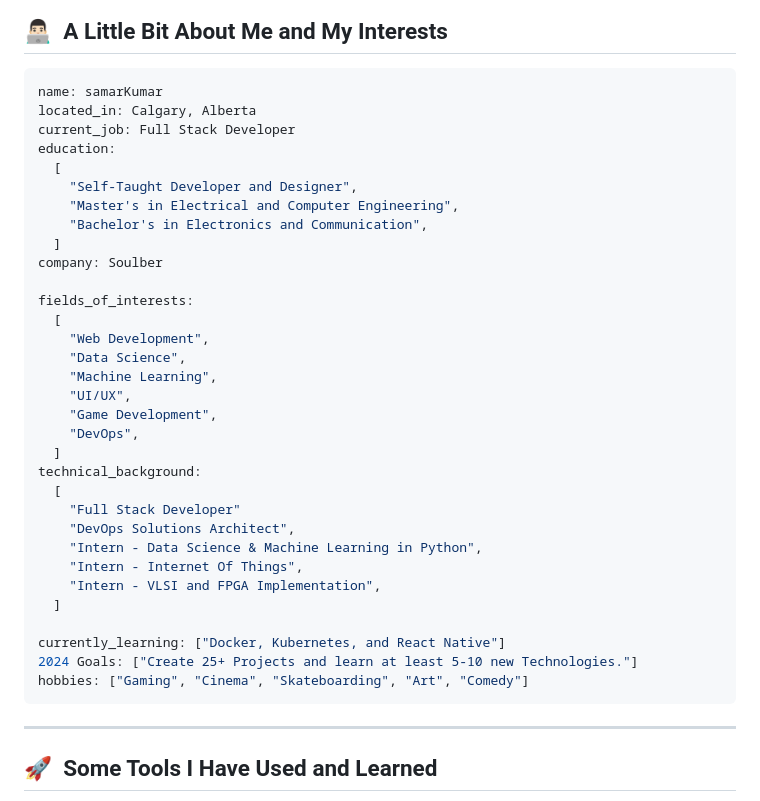
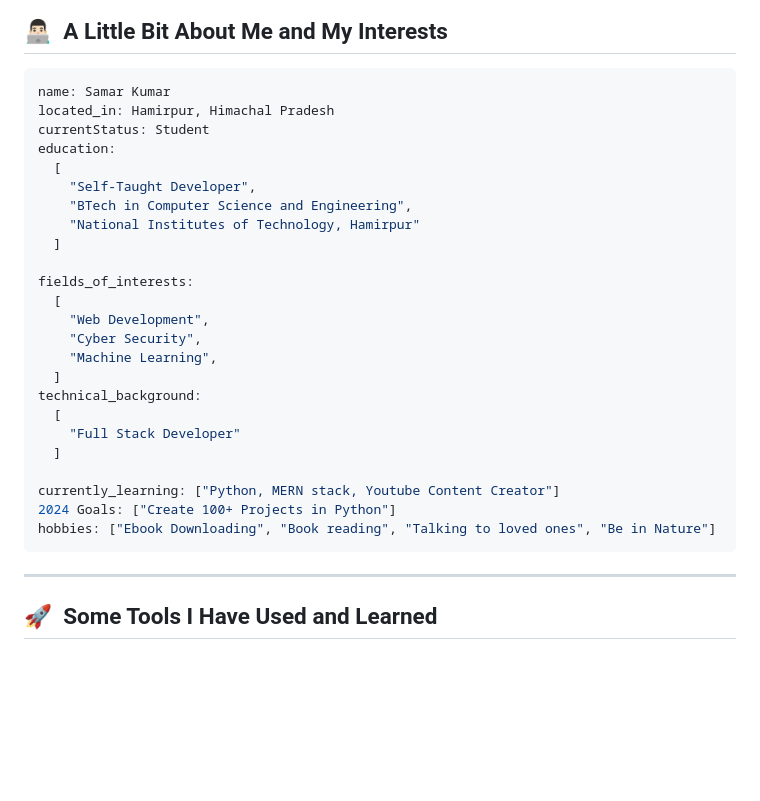
Before and after one commit to samarmaharaj/samarmaharaj, a Markdown page: README.md, the part around the change. Rendered like a GitHub page; blank space fills up the shorter version.

````diff
--- a/README.md
+++ b/README.md
@@ -21,38 +21,30 @@
 <h2> 👨🏻‍💻 &nbsp;A Little Bit About Me and My Interests</h2>
 
 ```yaml
-name: samarKumar
-located_in: Calgary, Alberta
-current_job: Full Stack Developer
+name: Samar Kumar
+located_in: Hamirpur, Himachal Pradesh
+currentStatus: Student
 education:
   [
-    "Self-Taught Developer and Designer",
-    "Master's in Electrical and Computer Engineering",
-    "Bachelor's in Electronics and Communication",
+    "Self-Taught Developer",
+    "BTech in Computer Science and Engineering",
+    "National Institutes of Technology, Hamirpur"
   ]
-company: Soulber
 
 fields_of_interests:
   [
     "Web Development",
-    "Data Science",
+    "Cyber Security",
     "Machine Learning",
-    "UI/UX",
-    "Game Development",
-    "DevOps",
   ]
 technical_background:
   [
     "Full Stack Developer"
-    "DevOps Solutions Architect",
-    "Intern - Data Science & Machine Learning in Python",
-    "Intern - Internet Of Things",
-    "Intern - VLSI and FPGA Implementation",
   ]
 
-currently_learning: ["Docker, Kubernetes, and React Native"]
-2024 Goals: ["Create 25+ Projects and learn at least 5-10 new Technologies."]
-hobbies: ["Gaming", "Cinema", "Skateboarding", "Art", "Comedy"]
+currently_learning: ["Python, MERN stack, Youtube Content Creator"]
+2024 Goals: ["Create 100+ Projects in Python"]
+hobbies: ["Ebook Downloading", "Book reading", "Talking to loved ones", "Be in Nature"]
 ```
 
 ---
````
